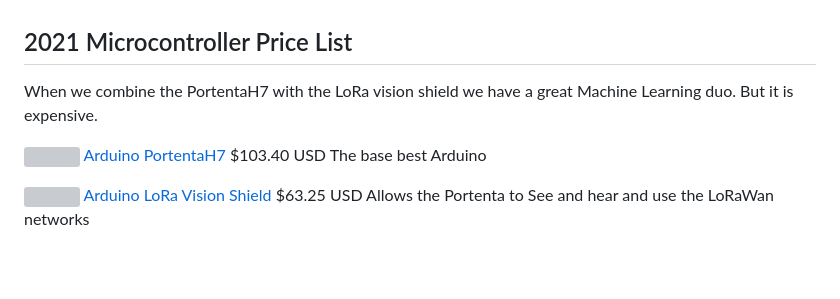
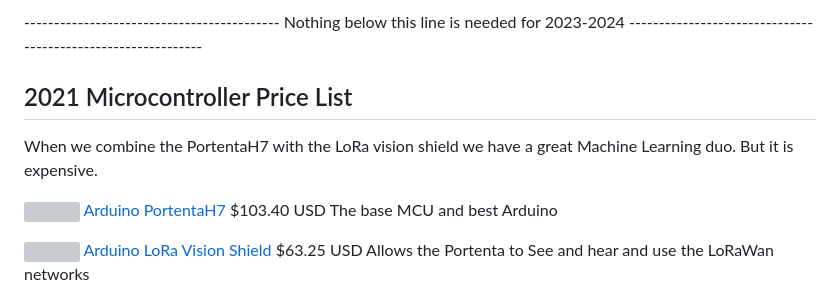
Before and after one commit to hpssjellis/machine-learning-gearbots-jer, a Markdown page: price-list.md, the part around one of its changes. Drawn GitHub-style; blank space fills up the shorter version; grey boxes are pictures that could not be loaded.

```diff
--- a/price-list.md
+++ b/price-list.md
@@ -54,8 +69,10 @@ Here is the changing list. The 2021 Portenta should last us a few years.
+------------------------------------------- Nothing below this line is needed for 2023-2024 -------------------------------------------------------------
+
 ## 2021 Microcontroller Price List
 When we combine the PortentaH7 with the LoRa vision shield we have a great Machine Learning duo. But it is expensive.
 
 
-<img src="https://user-images.githubusercontent.com/5605614/133374580-13deb749-820c-46db-bc04-597c610d2bd0.png" width=400 /> [Arduino PortentaH7](https://store-usa.arduino.cc/products/portenta-h7)  $103.40 USD  The base best Arduino
+<img src="https://user-images.githubusercontent.com/5605614/133374580-13deb749-820c-46db-bc04-597c610d2bd0.png" width=400 /> [Arduino PortentaH7](https://store-usa.arduino.cc/products/portenta-h7)  $103.40 USD  The base MCU and best Arduino
 
 
 <img src="https://user-images.githubusercontent.com/5605614/133374592-36bb6dfd-ec10-4796-b998-782b58ce8730.png" width=400 /> [Arduino LoRa Vision Shield](https://store-usa.arduino.cc/products/arduino-portenta-vision-shield-lora%C2%AE) $63.25 USD  Allows the Portenta to See and hear and use the LoRaWan networks
```
Also changed, not shown: other parts of price-list.md (+15 -0 lines).
